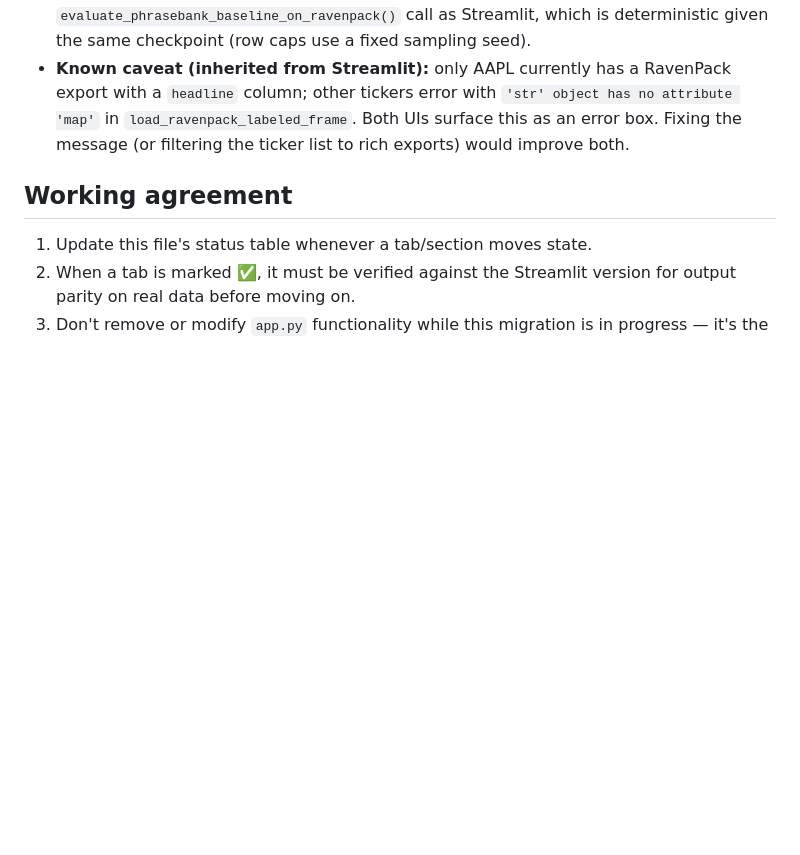
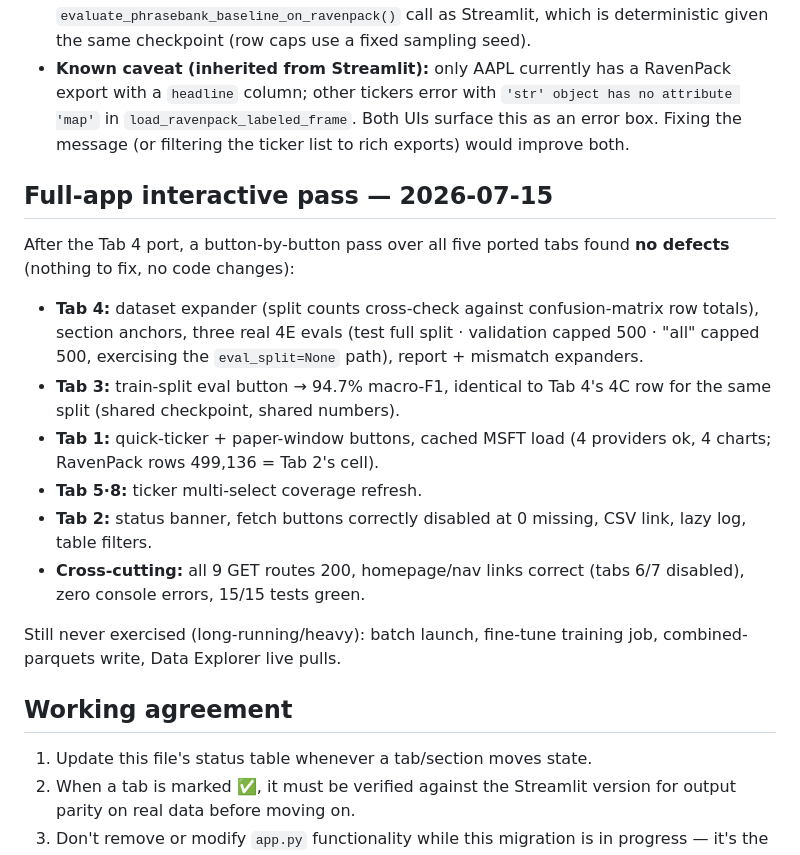
Before and after one commit to armandordorica/sentiment_learn_to_rank_paper, a Markdown page: docs/fastapi_migration_plan.md, the part around the change. GitHub-like rendering; blank space fills up the shorter version.

Commit message:
docs: record full-app interactive verification pass (no defects)
Button-by-button pass over all five ported tabs after the Tab 4 port:
real evals on three splits, cross-tab number consistency checks, route
sweep, zero console errors, 15/15 tests green. No code changes needed.

Co-Authored-By: Claude Fable 5 <noreply@anthropic.com>

```diff
--- a/docs/fastapi_migration_plan.md
+++ b/docs/fastapi_migration_plan.md
@@ -196,6 +196,28 @@ Ported 2026-07-15.
   Both UIs surface this as an error box. Fixing the message (or filtering
   the ticker list to rich exports) would improve both.
 
+## Full-app interactive pass — 2026-07-15
+
+After the Tab 4 port, a button-by-button pass over all five ported tabs
+found **no defects** (nothing to fix, no code changes):
+
+- **Tab 4:** dataset expander (split counts cross-check against
+  confusion-matrix row totals), section anchors, three real 4E evals
+  (test full split · validation capped 500 · "all" capped 500, exercising
+  the `eval_split=None` path), report + mismatch expanders.
+- **Tab 3:** train-split eval button → 94.7% macro-F1, identical to
+  Tab 4's 4C row for the same split (shared checkpoint, shared numbers).
+- **Tab 1:** quick-ticker + paper-window buttons, cached MSFT load
+  (4 providers ok, 4 charts; RavenPack rows 499,136 = Tab 2's cell).
+- **Tab 5·8:** ticker multi-select coverage refresh.
+- **Tab 2:** status banner, fetch buttons correctly disabled at 0
+  missing, CSV link, lazy log, table filters.
+- **Cross-cutting:** all 9 GET routes 200, homepage/nav links correct
+  (tabs 6/7 disabled), zero console errors, 15/15 tests green.
+
+Still never exercised (long-running/heavy): batch launch, fine-tune
+training job, combined-parquets write, Data Explorer live pulls.
+
 ## Working agreement
 
 1. Update this file's status table whenever a tab/section moves state.
```
